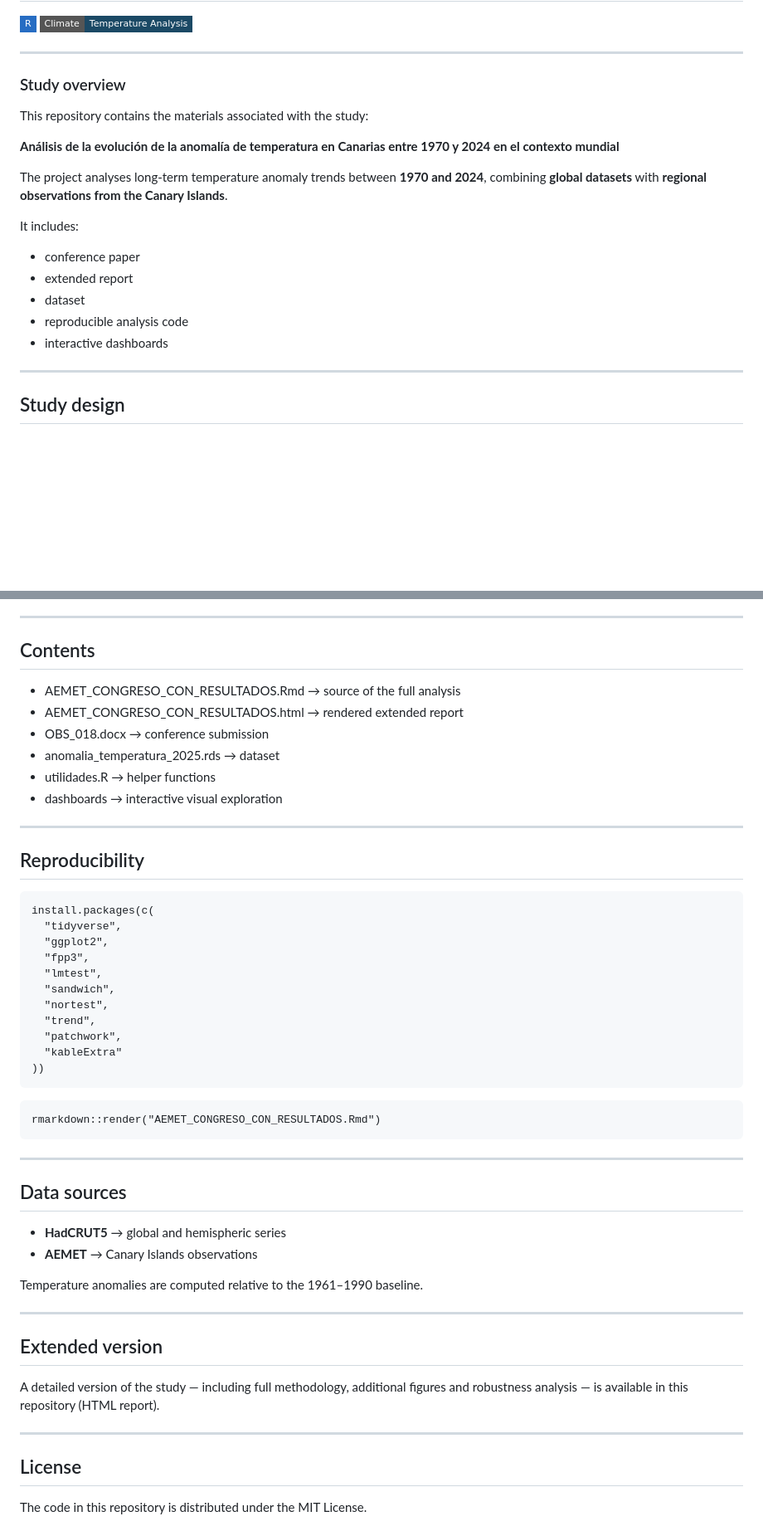
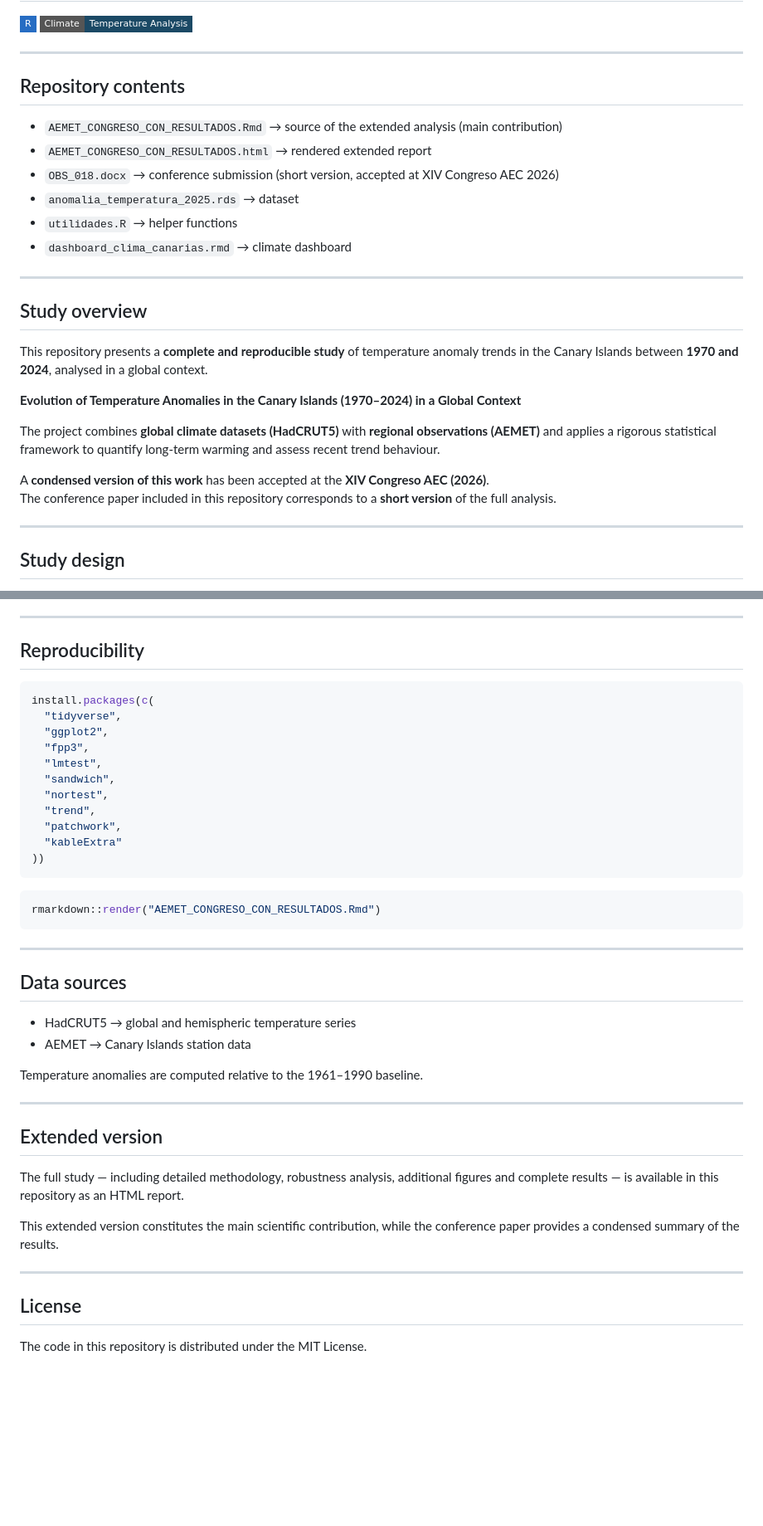
Before and after one commit to MariaAlonsoLeon/TemperatureAnomaly, a Markdown page: README.md, 2 parts joined by grey strips. Shown at 83% size. Rendered like a GitHub page; badges without logos; blank space fills up the shorter version.

````diff
--- a/README.md
+++ b/README.md
@@ -5,20 +5,27 @@
 
 ---
 
-### Study overview
+## Repository contents
 
-This repository contains the materials associated with the study:
+- `AEMET_CONGRESO_CON_RESULTADOS.Rmd` → source of the extended analysis (main contribution)
+- `AEMET_CONGRESO_CON_RESULTADOS.html` → rendered extended report
+- `OBS_018.docx` → conference submission (short version, accepted at XIV Congreso AEC 2026)
+- `anomalia_temperatura_2025.rds` → dataset
+- `utilidades.R` → helper functions
+- `dashboard_clima_canarias.rmd` → climate dashboard
 
-**Análisis de la evolución de la anomalía de temperatura en Canarias entre 1970 y 2024 en el contexto mundial**
+---
 
-The project analyses long-term temperature anomaly trends between **1970 and 2024**, combining **global datasets** with **regional observations from the Canary Islands**.
+## Study overview
 
-It includes:
-- conference paper
-- extended report
-- dataset
-- reproducible analysis code
-- interactive dashboards
+This repository presents a **complete and reproducible study** of temperature anomaly trends in the Canary Islands between **1970 and 2024**, analysed in a global context.
+
+**Evolution of Temperature Anomalies in the Canary Islands (1970–2024) in a Global Context**
+
+The project combines **global climate datasets (HadCRUT5)** with **regional observations (AEMET)** and applies a rigorous statistical framework to quantify long-term warming and assess recent trend behaviour.
+
+A **condensed version of this work** has been accepted at the **XIV Congreso AEC (2026)**.
+The conference paper included in this repository corresponds to a **short version** of the full analysis.
 
 ---
 
@@ -71,18 +78,9 @@ The analysis is performed at three temporal resolutions:
 
 ---
 
-## Contents
+## Reproducibility
 
-- AEMET_CONGRESO_CON_RESULTADOS.Rmd → source of the full analysis
-- AEMET_CONGRESO_CON_RESULTADOS.html → rendered extended report
-- OBS_018.docx → conference submission
-- anomalia_temperatura_2025.rds → dataset
-- utilidades.R → helper functions
-- dashboards → interactive visual exploration
-
----
-## Reproducibility
-```text
+```r
 install.packages(c(
   "tidyverse",
   "ggplot2",
@@ -95,23 +93,28 @@ install.packages(c(
   "kableExtra"
 ))
 ```
-```text
+
+```r
 rmarkdown::render("AEMET_CONGRESO_CON_RESULTADOS.Rmd")
 ```
 ---
+
 ## Data sources
-
-- **HadCRUT5** → global and hemispheric series
-- **AEMET** → Canary Islands observations
+- HadCRUT5 → global and hemispheric temperature series
+- AEMET → Canary Islands station data
 
 Temperature anomalies are computed relative to the 1961–1990 baseline.
 
 ---
+
 ## Extended version
 
-A detailed version of the study — including full methodology, additional figures and robustness analysis — is available in this repository (HTML report).
+The full study — including detailed methodology, robustness analysis, additional figures and complete results — is available in this repository as an HTML report.
+
+This extended version constitutes the main scientific contribution, while the conference paper provides a condensed summary of the results.
 
 ---
+
 ## License
 
 The code in this repository is distributed under the MIT License.
````
